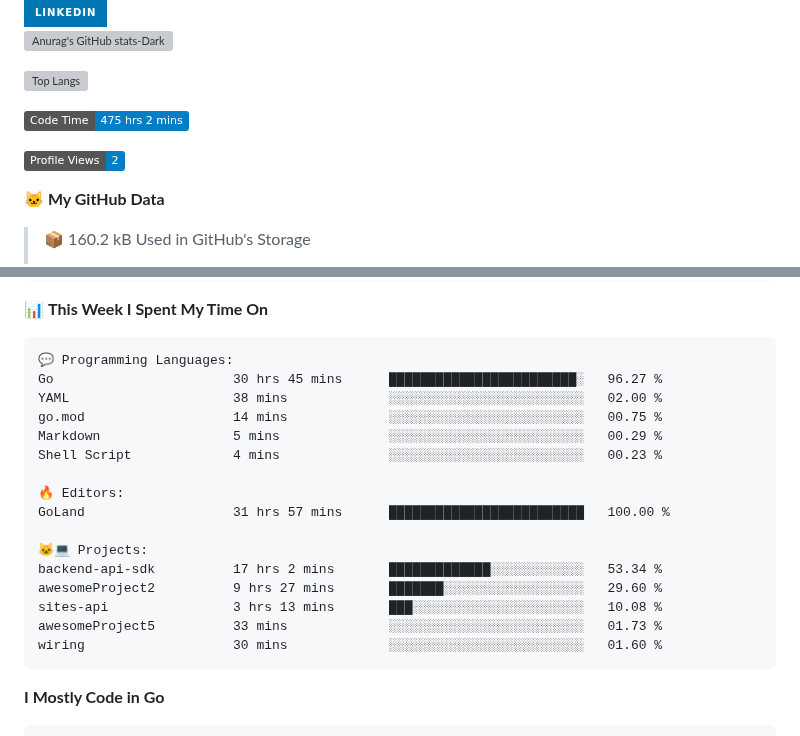
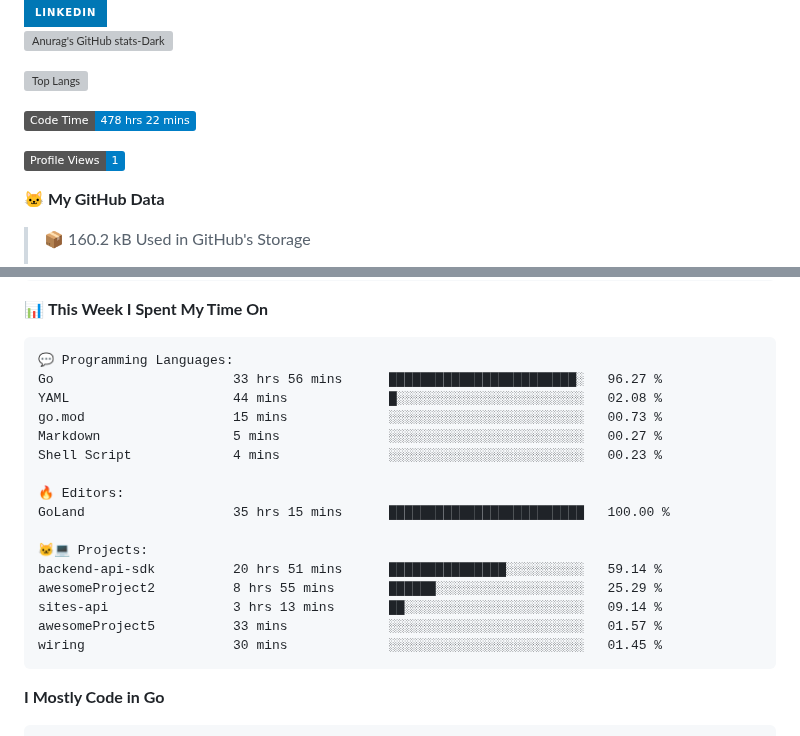
Before and after one commit to arielsrv/arielsrv, a Markdown page: README.md, 2 parts joined by grey strips. Drawn GitHub-style; badges without logos; grey boxes are pictures that could not be loaded.

Commit message:
Updated with Dev Metrics

````diff
--- a/README.md
+++ b/README.md
@@ -9,9 +9,9 @@
 [![Top Langs](https://github-readme-stats.vercel.app/api/top-langs/?username=arielsrv&layout=compact&langs_count=10&theme=dark#gh-dark-mode-only)](https://github.com/anuraghazra/github-readme-stats&theme=dark#gh-dark-mode-only)
 
 <!--START_SECTION:waka-->
-![Code Time](http://img.shields.io/badge/Code%20Time-475%20hrs%202%20mins-blue)
+![Code Time](http://img.shields.io/badge/Code%20Time-478%20hrs%2022%20mins-blue)
 
-![Profile Views](http://img.shields.io/badge/Profile%20Views-2-blue)
+![Profile Views](http://img.shields.io/badge/Profile%20Views-1-blue)
 
 **🐱 My GitHub Data**
 
@@ -50,21 +50,21 @@ Sunday                   3435 commits        ████░░░░░░░
 
 ```text
 💬 Programming Languages:
-Go                       30 hrs 45 mins      ████████████████████████░   96.27 %
-YAML                     38 mins             ░░░░░░░░░░░░░░░░░░░░░░░░░   02.00 %
-go.mod                   14 mins             ░░░░░░░░░░░░░░░░░░░░░░░░░   00.75 %
-Markdown                 5 mins              ░░░░░░░░░░░░░░░░░░░░░░░░░   00.29 %
+Go                       33 hrs 56 mins      ████████████████████████░   96.27 %
+YAML                     44 mins             █░░░░░░░░░░░░░░░░░░░░░░░░   02.08 %
+go.mod                   15 mins             ░░░░░░░░░░░░░░░░░░░░░░░░░   00.73 %
+Markdown                 5 mins              ░░░░░░░░░░░░░░░░░░░░░░░░░   00.27 %
 Shell Script             4 mins              ░░░░░░░░░░░░░░░░░░░░░░░░░   00.23 %
 
 🔥 Editors:
-GoLand                   31 hrs 57 mins      █████████████████████████   100.00 %
+GoLand                   35 hrs 15 mins      █████████████████████████   100.00 %
 
 🐱‍💻 Projects:
-backend-api-sdk          17 hrs 2 mins       █████████████░░░░░░░░░░░░   53.34 %
-awesomeProject2          9 hrs 27 mins       ███████░░░░░░░░░░░░░░░░░░   29.60 %
-sites-api                3 hrs 13 mins       ███░░░░░░░░░░░░░░░░░░░░░░   10.08 %
-awesomeProject5          33 mins             ░░░░░░░░░░░░░░░░░░░░░░░░░   01.73 %
-wiring                   30 mins             ░░░░░░░░░░░░░░░░░░░░░░░░░   01.60 %
+backend-api-sdk          20 hrs 51 mins      ███████████████░░░░░░░░░░   59.14 %
+awesomeProject2          8 hrs 55 mins       ██████░░░░░░░░░░░░░░░░░░░   25.29 %
+sites-api                3 hrs 13 mins       ██░░░░░░░░░░░░░░░░░░░░░░░   09.14 %
+awesomeProject5          33 mins             ░░░░░░░░░░░░░░░░░░░░░░░░░   01.57 %
+wiring                   30 mins             ░░░░░░░░░░░░░░░░░░░░░░░░░   01.45 %
 ```
 
 **I Mostly Code in Go**
````
Also changed, not shown: other parts of README.md (+1 -1 lines).
